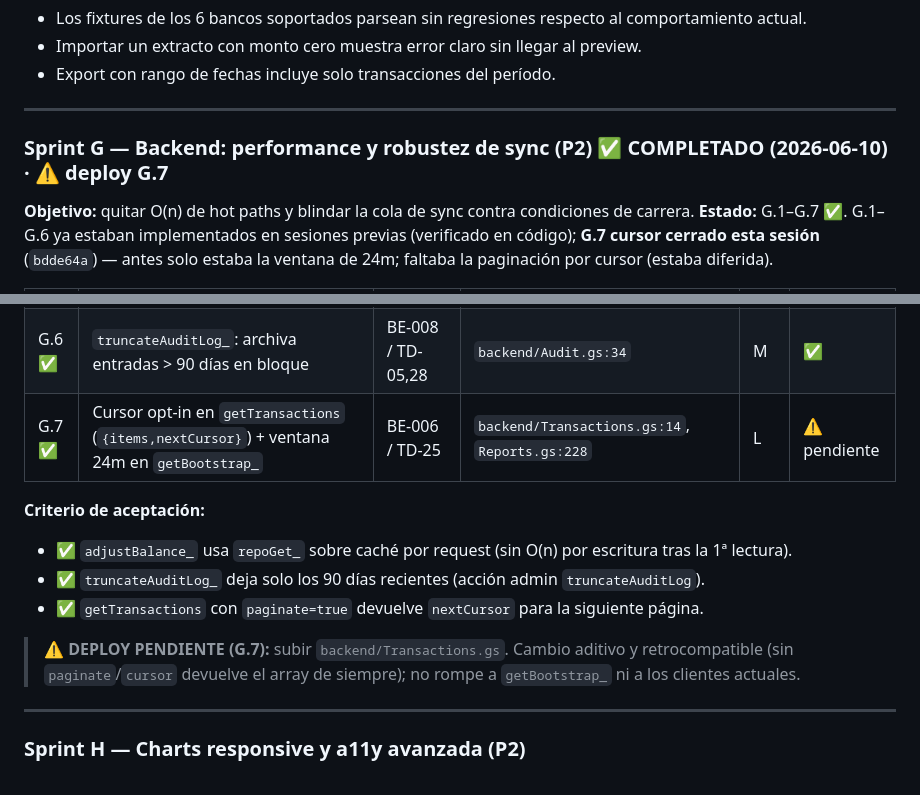
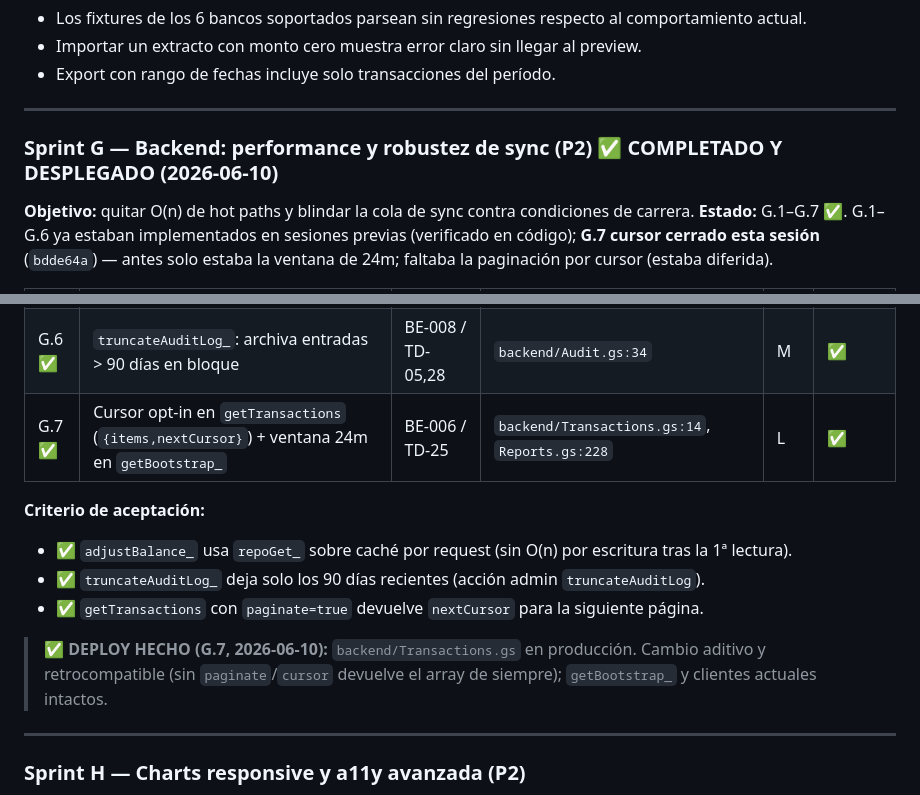
Before and after one commit to alejandror1367/FinanceOS, a Markdown page: docs/Roadmap-Maestro.md, 2 parts joined by grey strips. GitHub-like rendering.

```diff
--- a/docs/Roadmap-Maestro.md
+++ b/docs/Roadmap-Maestro.md
@@ -257,7 +257,7 @@ Ver §5.
 
 ---
 
-### Sprint G — Backend: performance y robustez de sync (P2) ✅ COMPLETADO (2026-06-10) · ⚠ deploy G.7
+### Sprint G — Backend: performance y robustez de sync (P2) ✅ COMPLETADO Y DESPLEGADO (2026-06-10)
 
 **Objetivo:** quitar O(n) de hot paths y blindar la cola de sync contra condiciones de carrera.
 **Estado:** G.1–G.7 ✅. G.1–G.6 ya estaban implementados en sesiones previas (verificado en código); **G.7 cursor cerrado esta sesión** (`bdde64a`) — antes solo estaba la ventana de 24m; faltaba la paginación por cursor (estaba diferida).
@@ -270,15 +270,15 @@ Ver §5.
 | G.4 ✅ | `isTransient`: errores de negocio/"No autorizado" → dead-letter (no reintenta) | BE-011 / TD-10 | `src/services/syncEngine.js:40` | S | — |
 | G.5 ✅ | `purgeDeleted_`: reconstruye la hoja en bloque (`clearContent`+`setValues`) | BE-007 / TD-28 | `backend/Utils.gs:236` | M | ✅ |
 | G.6 ✅ | `truncateAuditLog_`: archiva entradas > 90 días en bloque | BE-008 / TD-05,28 | `backend/Audit.gs:34` | M | ✅ |
-| G.7 ✅ | Cursor opt-in en `getTransactions` (`{items,nextCursor}`) + ventana 24m en `getBootstrap_` | BE-006 / TD-25 | `backend/Transactions.gs:14`, `Reports.gs:228` | L | ⚠ pendiente |
+| G.7 ✅ | Cursor opt-in en `getTransactions` (`{items,nextCursor}`) + ventana 24m en `getBootstrap_` | BE-006 / TD-25 | `backend/Transactions.gs:14`, `Reports.gs:228` | L | ✅ |
 
 **Criterio de aceptación:**
 - ✅ `adjustBalance_` usa `repoGet_` sobre caché por request (sin O(n) por escritura tras la 1ª lectura).
 - ✅ `truncateAuditLog_` deja solo los 90 días recientes (acción admin `truncateAuditLog`).
 - ✅ `getTransactions` con `paginate=true` devuelve `nextCursor` para la siguiente página.
 
-> **⚠ DEPLOY PENDIENTE (G.7):** subir `backend/Transactions.gs`. Cambio aditivo y retrocompatible
-> (sin `paginate`/`cursor` devuelve el array de siempre); no rompe a `getBootstrap_` ni a los clientes actuales.
+> **✅ DEPLOY HECHO (G.7, 2026-06-10):** `backend/Transactions.gs` en producción. Cambio aditivo y
+> retrocompatible (sin `paginate`/`cursor` devuelve el array de siempre); `getBootstrap_` y clientes actuales intactos.
 
 ---
 
```
Also changed, not shown: PROJECT_HANDOFF.md (+5 -6 lines).
